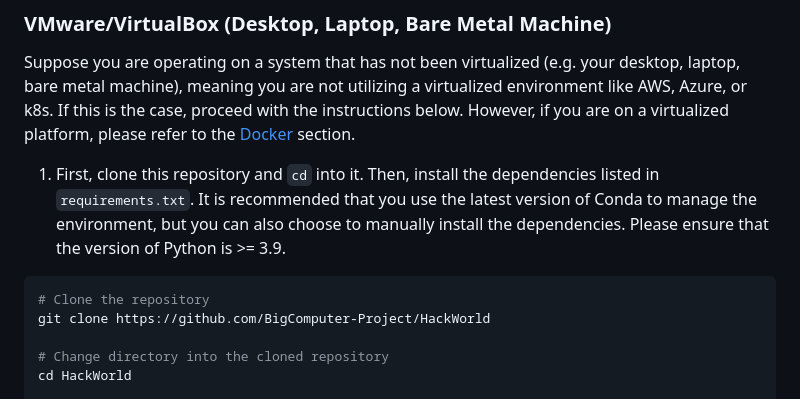
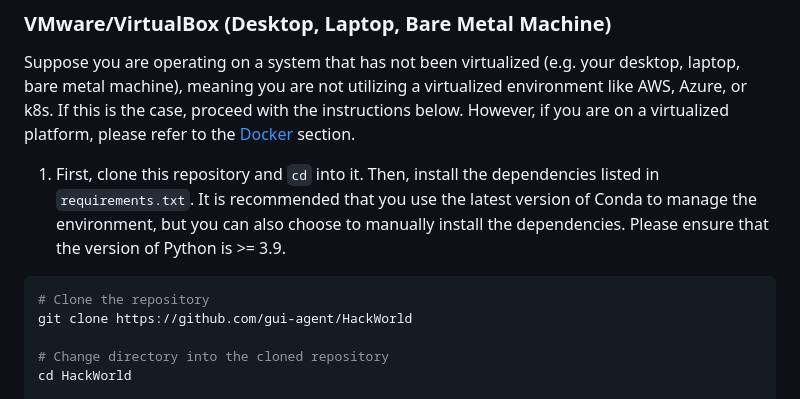
Before and after one commit to GUI-Agent/HackWorld, a Markdown page: README.md, the part around the change printed below. GitHub-like rendering.

````diff
--- a/README.md
+++ b/README.md
@@ -10,7 +10,7 @@ If this is the case, proceed with the instructions below. However, if you are on
 1. First, clone this repository and `cd` into it. Then, install the dependencies listed in `requirements.txt`. It is recommended that you use the latest version of Conda to manage the environment, but you can also choose to manually install the dependencies. Please ensure that the version of Python is >= 3.9.
 ```bash
 # Clone the repository
-git clone https://github.com/BigComputer-Project/HackWorld
+git clone https://github.com/gui-agent/HackWorld
 
 # Change directory into the cloned repository
 cd HackWorld
````
Also changed, not shown: other parts of README.md (+1 -1 lines).
